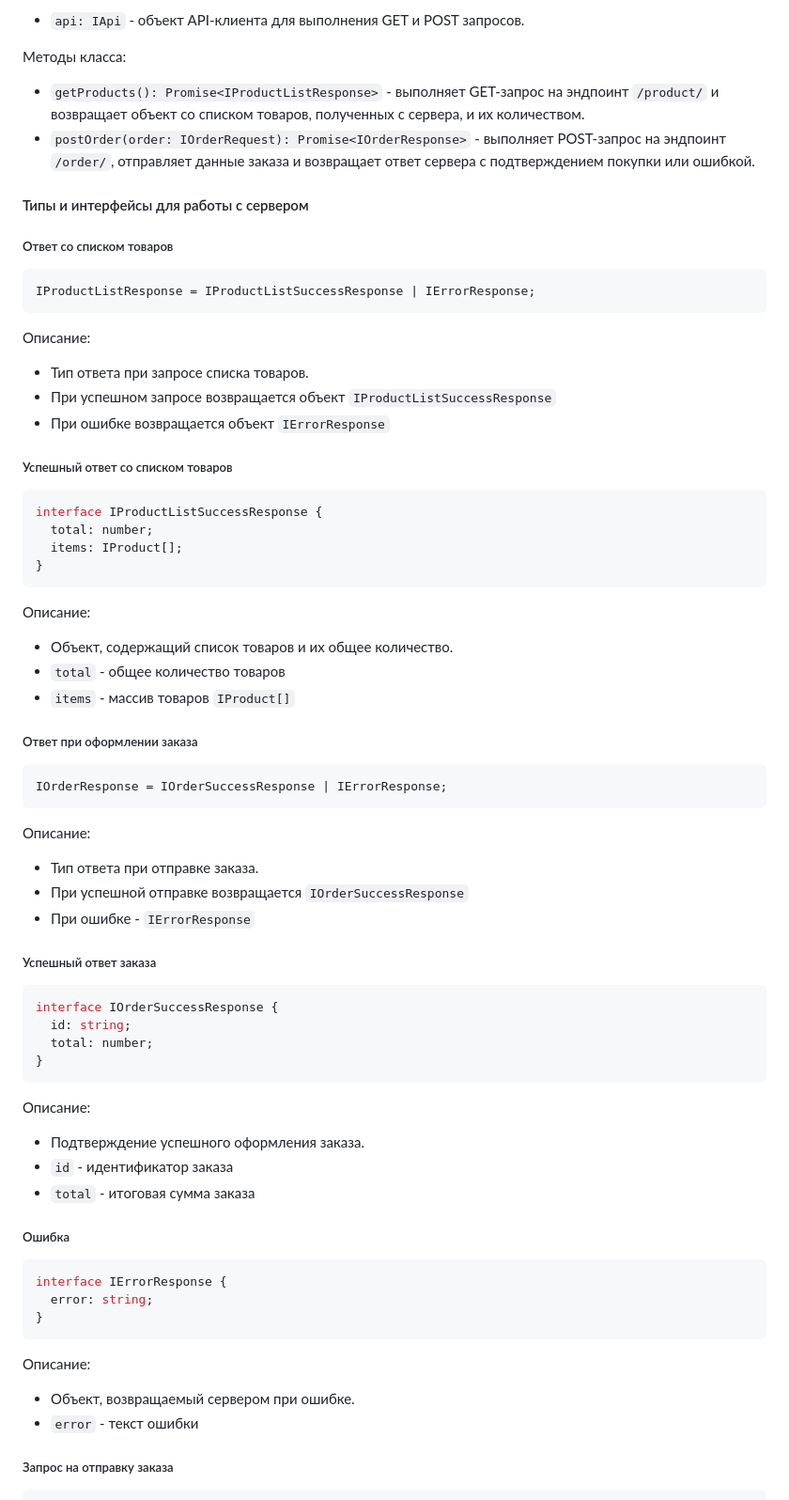
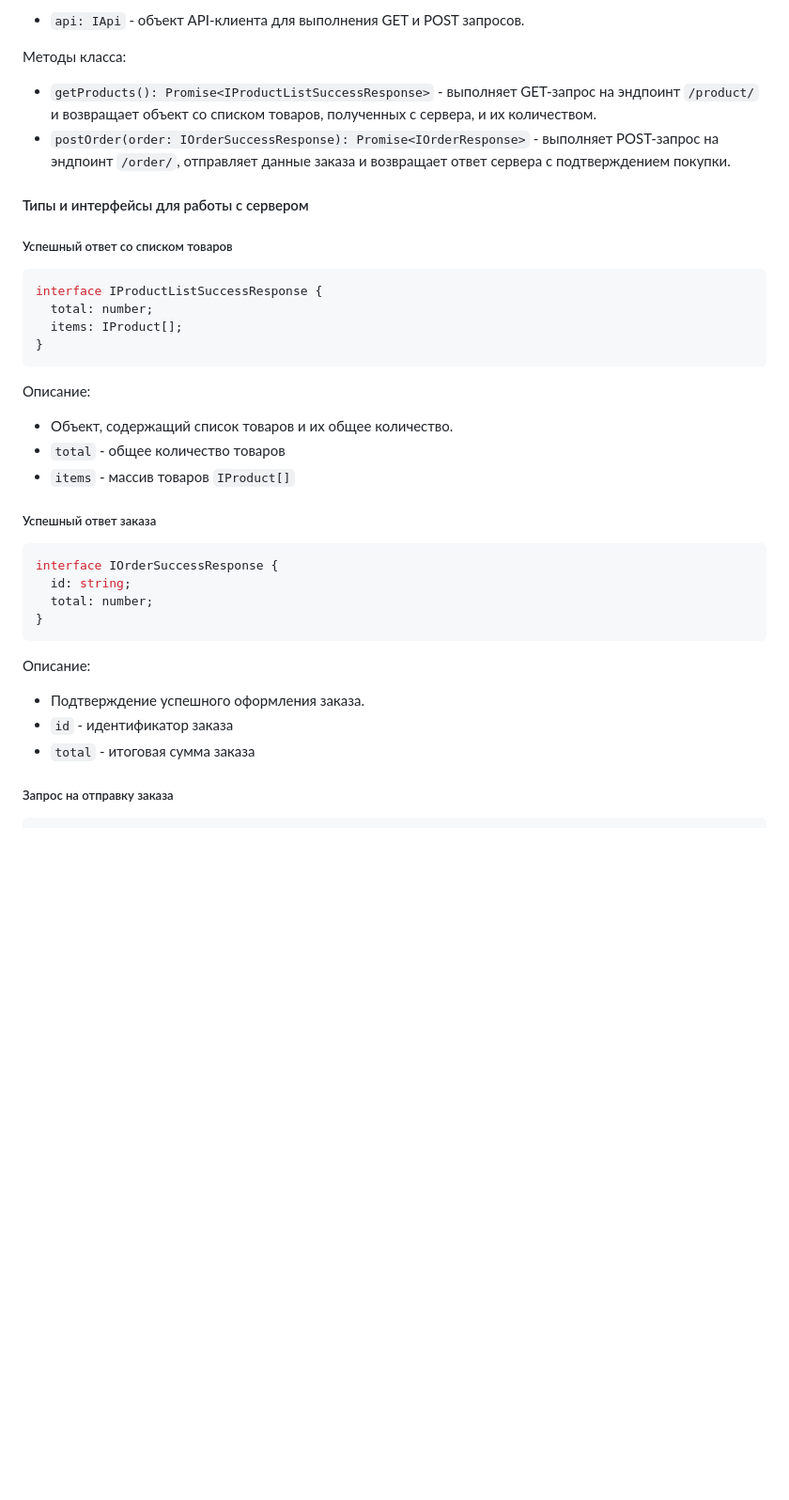
Before and after one commit to AngelinaChaika/weblarek, a Markdown page: README.md, the part around the change. Shown at 94% size. Drawn GitHub-style; blank space fills up the shorter version.

Commit message:
refactor: simplify validation and API types

````diff
--- a/README.md
+++ b/README.md
@@ -265,22 +265,10 @@ type TPayment = "card" | "cash";
 
 Методы класса:
 
-- `getProducts(): Promise<IProductListResponse>` - выполняет GET-запрос на эндпоинт `/product/` и возвращает объект со списком товаров, полученных с сервера, и их количеством.
-- `postOrder(order: IOrderRequest): Promise<IOrderResponse>` - выполняет POST-запрос на эндпоинт `/order/`, отправляет данные заказа и возвращает ответ сервера с подтверждением покупки или ошибкой.
+- `getProducts(): Promise<IProductListSuccessResponse>` - выполняет GET-запрос на эндпоинт `/product/` и возвращает объект со списком товаров, полученных с сервера, и их количеством.
+- `postOrder(order: IOrderSuccessResponse): Promise<IOrderResponse>` - выполняет POST-запрос на эндпоинт `/order/`, отправляет данные заказа и возвращает ответ сервера с подтверждением покупки.
 
 #### Типы и интерфейсы для работы с сервером
-
-##### Ответ со списком товаров
-
-```ts
-IProductListResponse = IProductListSuccessResponse | IErrorResponse;
-```
-
-Описание:
-
-- Тип ответа при запросе списка товаров.
-- При успешном запросе возвращается объект `IProductListSuccessResponse`
-- При ошибке возвращается объект `IErrorResponse`
 
 ##### Успешный ответ со списком товаров
 
@@ -297,18 +285,6 @@ interface IProductListSuccessResponse {
 - `total` - общее количество товаров
 - `items` - массив товаров `IProduct[]`
 
-##### Ответ при оформлении заказа
-
-```ts
-IOrderResponse = IOrderSuccessResponse | IErrorResponse;
-```
-
-Описание:
-
-- Тип ответа при отправке заказа.
-- При успешной отправке возвращается `IOrderSuccessResponse`
-- При ошибке - `IErrorResponse`
-
 ##### Успешный ответ заказа
 
 ```ts
@@ -323,19 +299,6 @@ interface IOrderSuccessResponse {
 - Подтверждение успешного оформления заказа.
 - `id` - идентификатор заказа
 - `total` - итоговая сумма заказа
-
-##### Ошибка
-
-```ts
-interface IErrorResponse {
-  error: string;
-}
-```
-
-Описание:
-
-- Объект, возвращаемый сервером при ошибке.
-- `error` - текст ошибки
 
 ##### Запрос на отправку заказа
 
````
